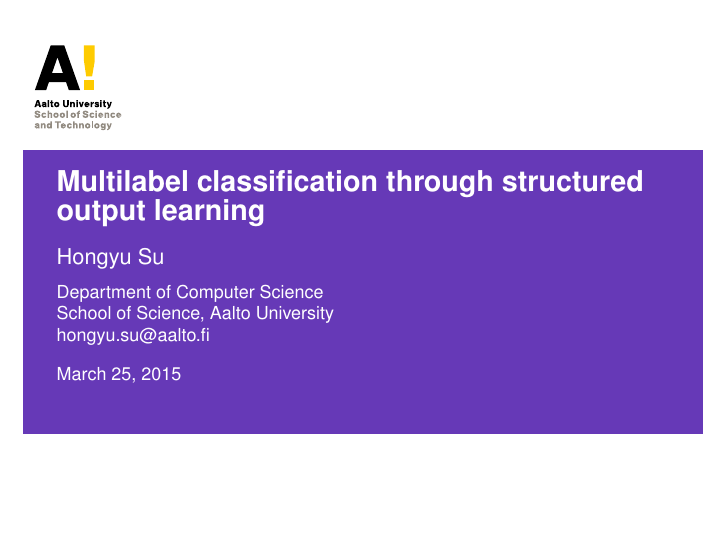
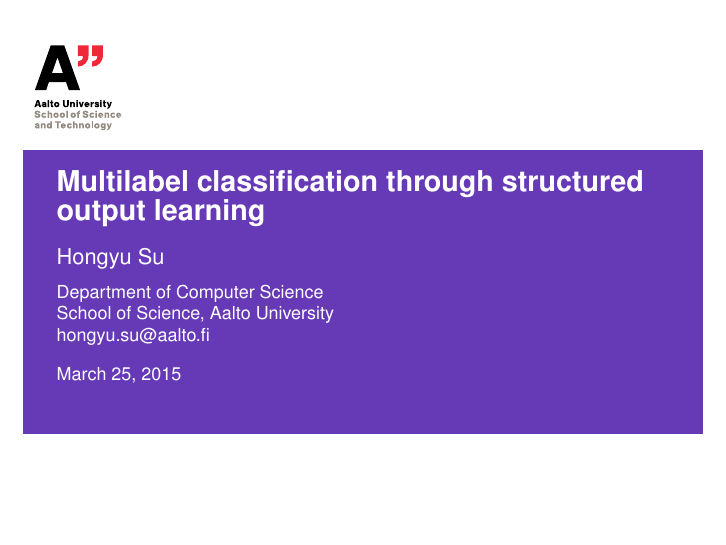
Before and after one commit to hongyusu/Posters_and_Presentations, LaTeX slides (Presentations/defence_presentation/example.tex): page 1 of 24. Compiled offline with pdfLaTeX.

Commit message:
auto upload

```diff
--- a/Presentations/defence_presentation/example.tex
+++ b/Presentations/defence_presentation/example.tex
@@ -1,7 +1,7 @@
 
 
 % sldies for T-61.6080 special course in bioinformatics 2, Spring 2015
-\documentclass[first=purple,second=dgreen,logo=yellowexc]{aaltoslides}
+\documentclass[first=purple,second=dgreen,logo=redquo]{aaltoslides}
 
 % macro
 \input{slide_macro_su.tex}
```
